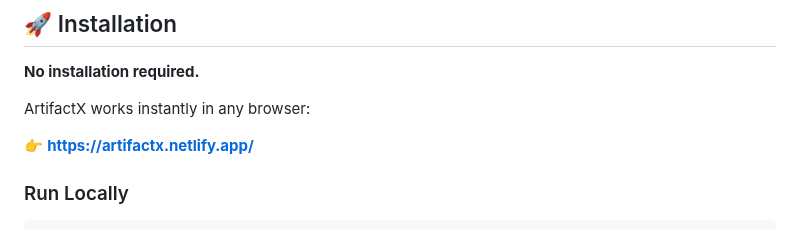
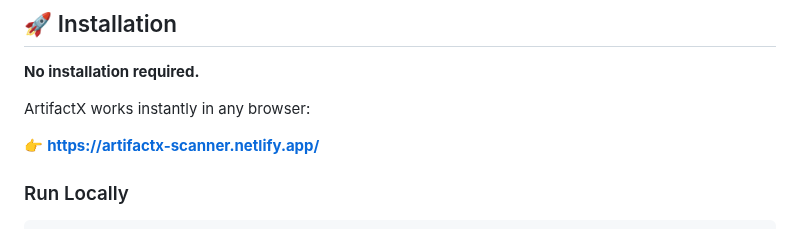
Before and after one commit to SoumalyaSaha/ArtifactX, a Markdown page: README.md, the part around the change. GitHub-like rendering.

```diff
--- a/README.md
+++ b/README.md
@@ -403,7 +403,7 @@ Bengali · Hindi · Tamil · Telugu · Marathi · Urdu · Arabic · French · Sp
 
 ArtifactX works instantly in any browser:
 
-👉 **[https://artifactx.netlify.app/](https://artifactx-scanner.netlify.app/)**
+👉 **[https://artifactx-scanner.netlify.app/](https://artifactx-scanner.netlify.app/)**
 
 ### Run Locally
 
```
